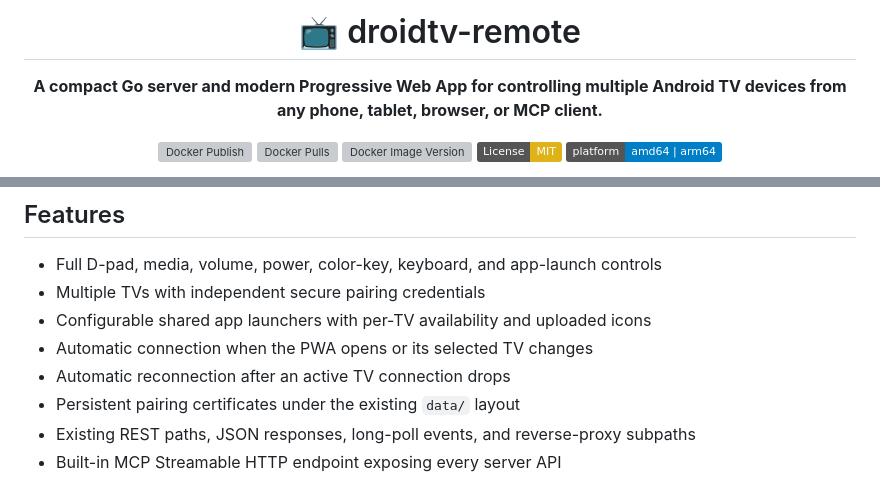
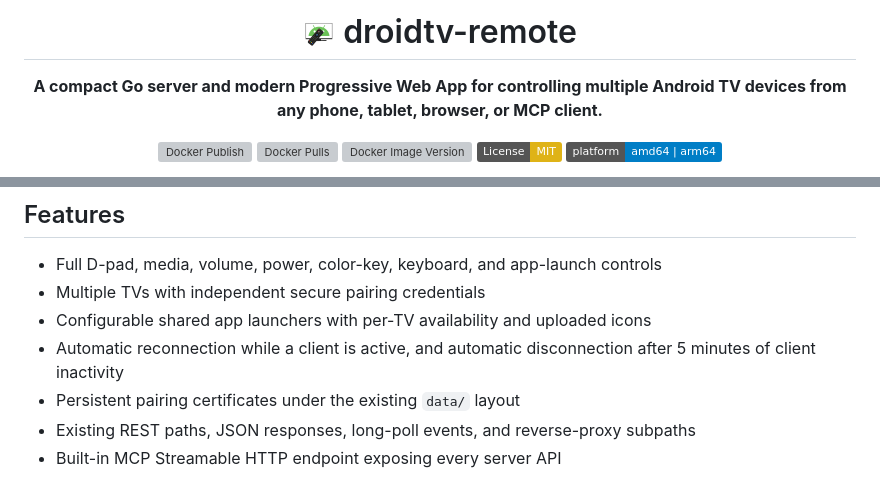
Before and after one commit to vm75/droidtv-remote, a Markdown page: README.md, 2 parts joined by grey strips. Drawn GitHub-style; pictures changed too: client/icon.png (added); badges without logos; grey boxes are pictures that could not be loaded.

```diff
--- a/README.md
+++ b/README.md
@@ -1,6 +1,6 @@
 <div align="center">
 
-# 📺 droidtv-remote
+# <img src="https://raw.githubusercontent.com/vm75/droidtv-remote/main/client/icon.png" width="32" height="32" alt="📺 droidtv-remote logo"> droidtv-remote
 
 **A compact Go server and modern Progressive Web App for controlling multiple Android TV devices from any phone, tablet, browser, or MCP client.**
 
@@ -20,8 +20,7 @@
 - Full D-pad, media, volume, power, color-key, keyboard, and app-launch controls
 - Multiple TVs with independent secure pairing credentials
 - Configurable shared app launchers with per-TV availability and uploaded icons
-- Automatic connection when the PWA opens or its selected TV changes
-- Automatic reconnection after an active TV connection drops
+- Automatic reconnection while a client is active, and automatic disconnection after 5 minutes of client inactivity
 - Persistent pairing certificates under the existing `data/` layout
 - Existing REST paths, JSON responses, long-poll events, and reverse-proxy subpaths
 - Built-in MCP Streamable HTTP endpoint exposing every server API
```
Also changed, not shown: DOCKERHUB.md (+2 -2 lines), 8 other files.
